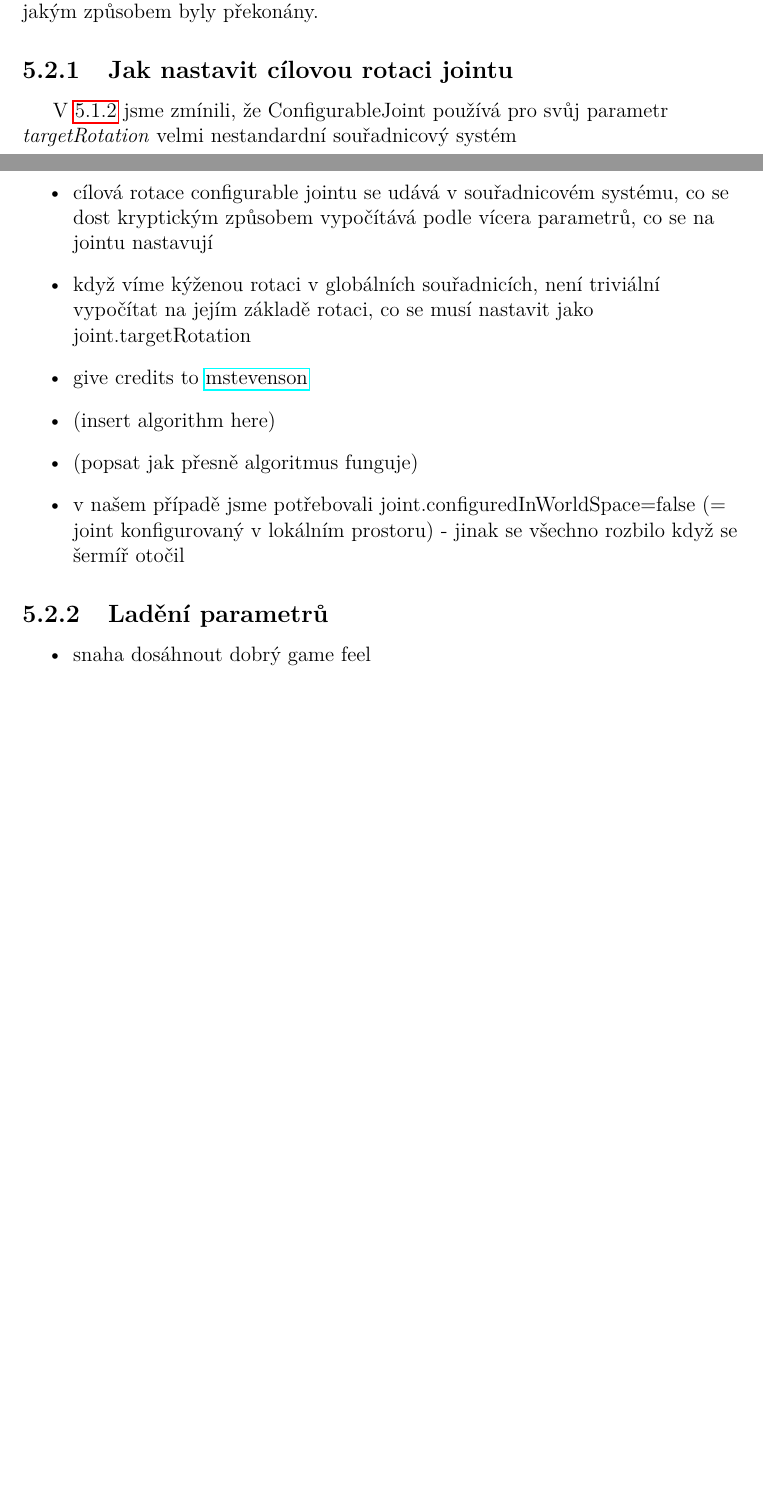
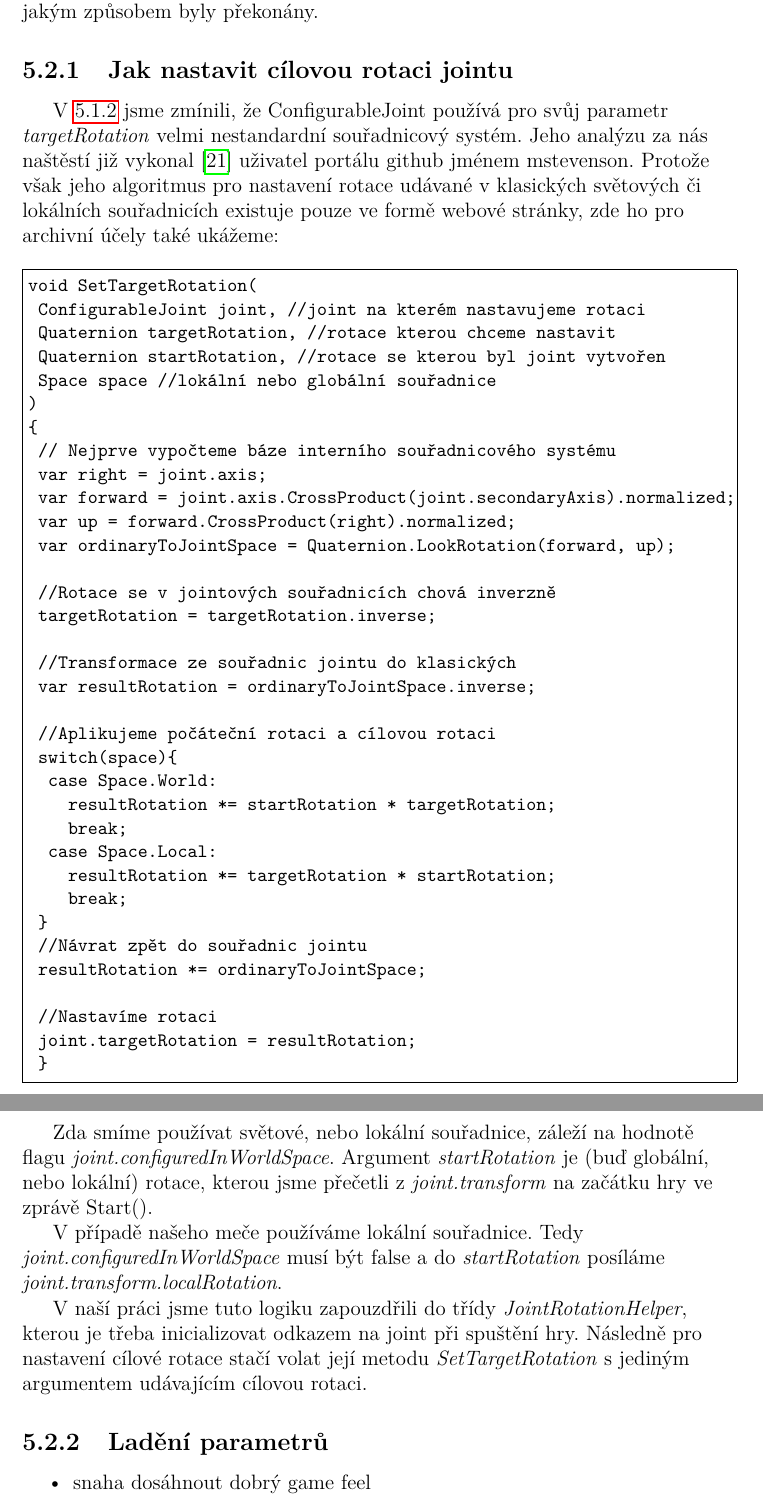
Before and after one commit to MarkusSecundus/PhysicsSwordfight, a LaTeX thesis (cs/prace.tex, which reads cs/kap05.tex): two parts of pages 85 and 86 of 111, joined at a grey line, cut so that both start at the same text, the shorter picture padded with empty space. Compiled offline with pdfLaTeX.

Commit message:
5.2.1 - 1st draft

```diff
--- a/cs/kap05.tex
+++ b/cs/kap05.tex
@@ -385,19 +385,51 @@ Nyní by čtenář měl mít hrubý přehled o celkovém vnitřním fungování
 
 \subsection{Jak nastavit cílovou rotaci jointu} \label{howToSetJointsTargetRotationSection}
 
-V \ref{implementationSwordAngularMovementSubsubsection} jsme zmínili, že ConfigurableJoint používá pro svůj parametr \textit{targetRotation} velmi nestandardní souřadnicový systém
+V \ref{implementationSwordAngularMovementSubsubsection} jsme zmínili, že ConfigurableJoint používá pro svůj parametr \textit{targetRotation} velmi nestandardní souřadnicový systém. Jeho analýzu za nás naštěstí již vykonal \cite{ConfigurableJointExtensions} uživatel portálu github jménem mstevenson. Protože však jeho algoritmus pro nastavení rotace udávané v klasických světových či lokálních souřadnicích existuje pouze ve formě webové stránky, zde ho pro archivní účely také ukážeme:
 
+\begin{code}
+void SetTargetRotation(
+ ConfigurableJoint joint, //joint na kterém nastavujeme rotaci
+ Quaternion targetRotation, //rotace kterou chceme nastavit
+ Quaternion startRotation, //rotace se kterou byl joint vytvořen
+ Space space //lokální nebo globální souřadnice
+)
+{
+ // Nejprve vypočteme báze interního souřadnicového systému
+ var right = joint.axis;
+ var forward = joint.axis.CrossProduct(joint.secondaryAxis).normalized;
+ var up = forward.CrossProduct(right).normalized;
+ var ordinaryToJointSpace = Quaternion.LookRotation(forward, up);
 
+ //Rotace se v jointových souřadnicích chová inverzně
+ targetRotation = targetRotation.inverse;
 
-\pagebreak
-\begin{itemize}
-  \item cílová rotace configurable jointu se udává v souřadnicovém systému, co se dost kryptickým způsobem vypočítává podle vícera parametrů, co se na jointu nastavují
-  \item když víme kýženou rotaci v globálních souřadnicích, není triviální vypočítat na jejím základě rotaci, co se musí nastavit jako joint.targetRotation
-  \item give credits to \href{https://gist.github.com/mstevenson/4958837}{mstevenson}
-  \item (insert algorithm here)
-  \item (popsat jak přesně algoritmus funguje)
-  \item v našem případě jsme potřebovali joint.configuredInWorldSpace=false (= joint konfigurovaný v lokálním prostoru) - jinak se všechno rozbilo když se šermíř otočil
-\end{itemize}
+ //Transformace ze souřadnic jointu do klasických
+ var resultRotation = ordinaryToJointSpace.inverse;
+
+ //Aplikujeme počáteční rotaci a cílovou rotaci
+ switch(space){
+  case Space.World:
+    resultRotation *= startRotation * targetRotation;
+    break;
+  case Space.Local:
+    resultRotation *= targetRotation * startRotation;
+    break;
+ }
+ //Návrat zpět do souřadnic jointu
+ resultRotation *= ordinaryToJointSpace;
+
+ //Nastavíme rotaci
+ joint.targetRotation = resultRotation;
+ }
+\end{code}
+
+Zda smíme používat světové, nebo lokální souřadnice, záleží na hodnotě flagu \textit{joint.configuredInWorldSpace}. Argument \textit{startRotation} je (buď globální, nebo lokální) rotace, kterou jsme přečetli z \textit{joint.transform} na začátku hry ve zprávě Start().
+
+V případě našeho meče používáme lokální souřadnice. Tedy \textit{joint.configuredInWorldSpace} musí být false a do \textit{startRotation} posíláme \textit{joint.transform.localRotation}.
+
+V naší práci jsme tuto logiku zapouzdřili do třídy \textit{JointRotationHelper}, kterou je třeba inicializovat odkazem na joint při spuštění hry. Následně pro nastavení cílové rotace stačí volat její metodu \textit{SetTargetRotation} s jediným argumentem udávajícím cílovou rotaci.
+
 
 \subsection{Ladění parametrů} \label{swordParameterTweaksSection}
 \begin{itemize}
```
